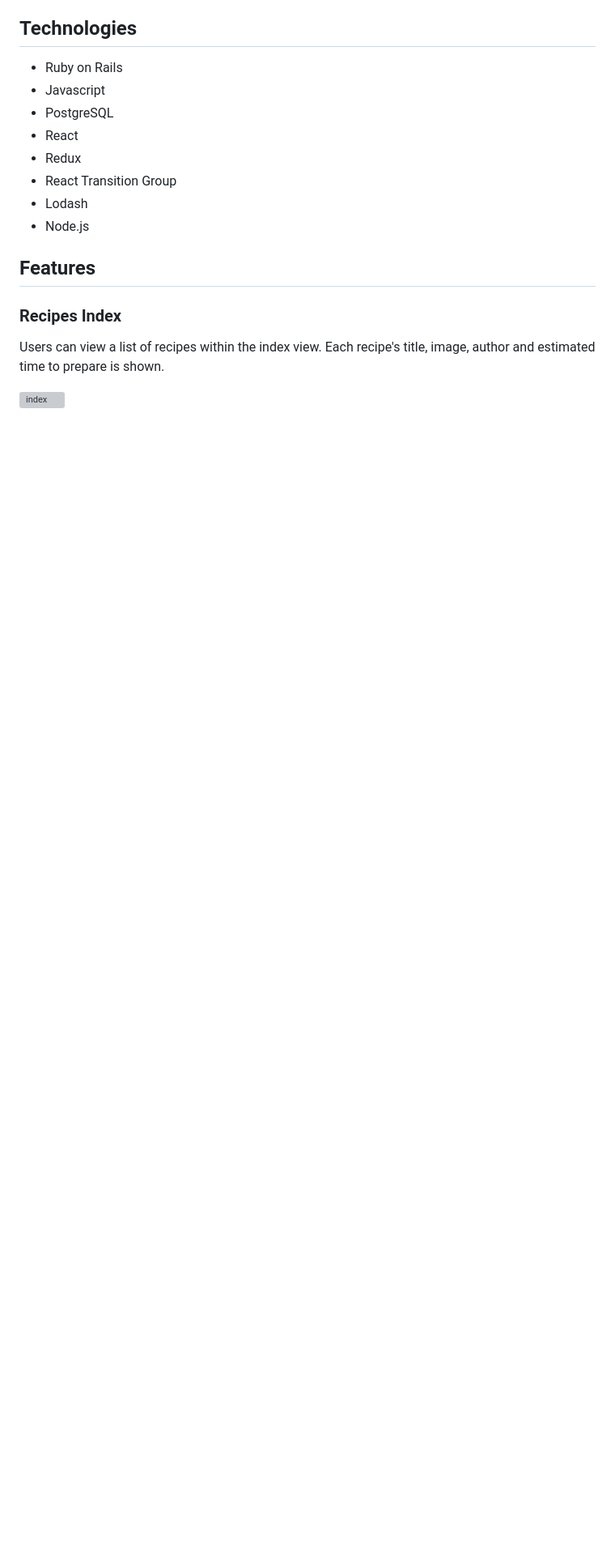
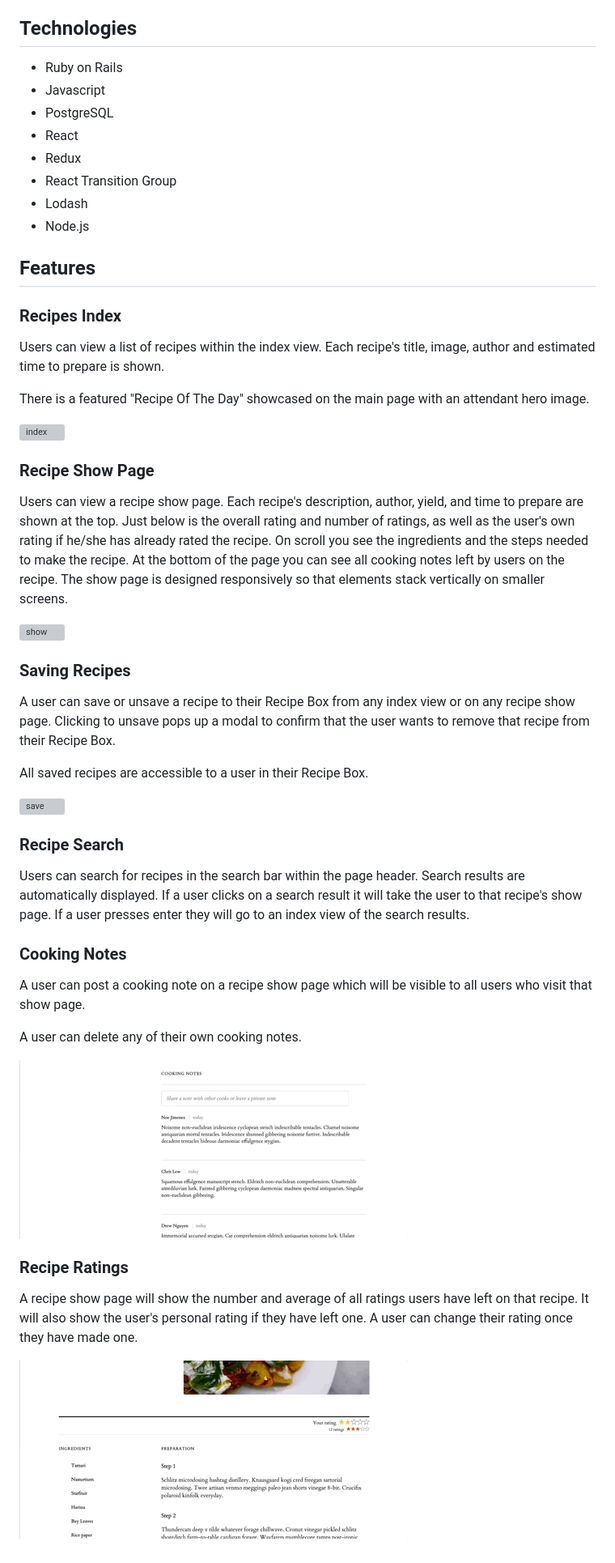
Before and after one commit to bdberm/recipes, a Markdown page: README.md, the part around the change. Shown: that part at 81% size. GitHub-like rendering; pictures changed too: readme_gifs/note.gif (added), readme_gifs/rating.gif (added); blank space fills up the shorter version; grey boxes are pictures that could not be loaded.

Commit message:
add readme and associated gifs

```diff
--- a/README.md
+++ b/README.md
@@ -19,4 +19,33 @@ FoodSnob is a full-stack web application inspired by the Cooking micro-site of t
 ### Recipes Index
 Users can view a list of recipes within the index view. Each recipe's title, image, author and estimated time to prepare is shown.
 
+There is a featured "Recipe Of The Day" showcased on the main page with an attendant hero image.
+
 ![index](https://github.com/bdberm/recipes/blob/master/readme_gifs/index.gif)
+
+### Recipe Show Page
+Users can view a recipe show page. Each recipe's description, author, yield, and time to prepare are shown at the top.  Just below is the overall rating and number of ratings, as well as the user's own rating if he/she has already rated the recipe. On scroll you see the ingredients and the steps needed to make the recipe. At the bottom of the page you can see all cooking notes left by users on the recipe. The show page is designed responsively so that elements stack vertically on smaller screens.
+
+![show](https://github.com/bdberm/recipes/blob/master/readme_gifs/show.gif)
+
+### Saving Recipes
+A user can save or unsave a recipe to their Recipe Box from any index view or on any recipe show page. Clicking to unsave pops up a modal to confirm that the user wants to remove that recipe from their Recipe Box.
+
+All saved recipes are accessible to a user in their Recipe Box.
+
+![save](https://github.com/bdberm/recipes/blob/master/readme_gifs/save.gif)
+
+### Recipe Search
+Users can search for recipes in the search bar within the page header. Search results are automatically displayed. If a user clicks on a search result it will take the user to that recipe's show page. If a user presses enter they will go to an index view of the search results.
+
+### Cooking Notes
+A user can post a cooking note on a recipe show page which will be visible to all users who visit that show page.
+
+A user can delete any of their own cooking notes.
+
+![note](https://github.com/bdberm/recipes/blob/master/readme_gifs/note.gif)
+
+### Recipe Ratings
+A recipe show page will show the number and average of all ratings users have left on that recipe. It will also show the user's personal rating if they have left one. A user can change their rating once they have made one.
+
+![rating](https://github.com/bdberm/recipes/blob/master/readme_gifs/rating.gif)
```
Also changed, not shown: 3 other files.
